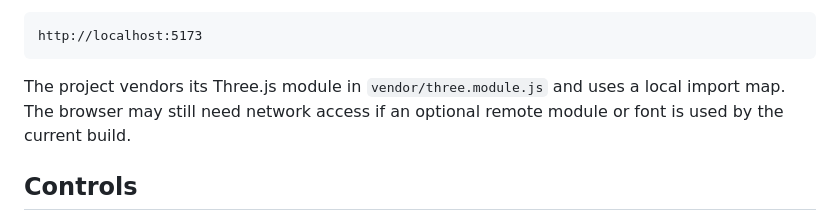
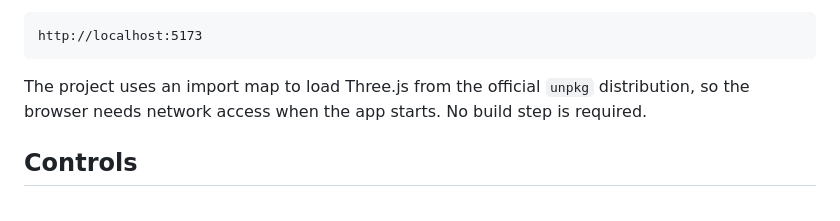
Before and after one commit to lillianxuuu/clay-studio-hackathon, a Markdown page: README.md, the part around the change. Rendered like a GitHub page.

Commit message:
Document CDN runtime dependency

````diff
--- a/README.md
+++ b/README.md
@@ -52,7 +52,7 @@ Then open:
 http://localhost:5173
 ```
 
-The project vendors its Three.js module in `vendor/three.module.js` and uses a local import map. The browser may still need network access if an optional remote module or font is used by the current build.
+The project uses an import map to load Three.js from the official `unpkg` distribution, so the browser needs network access when the app starts. No build step is required.
 
 ## Controls
 
````
